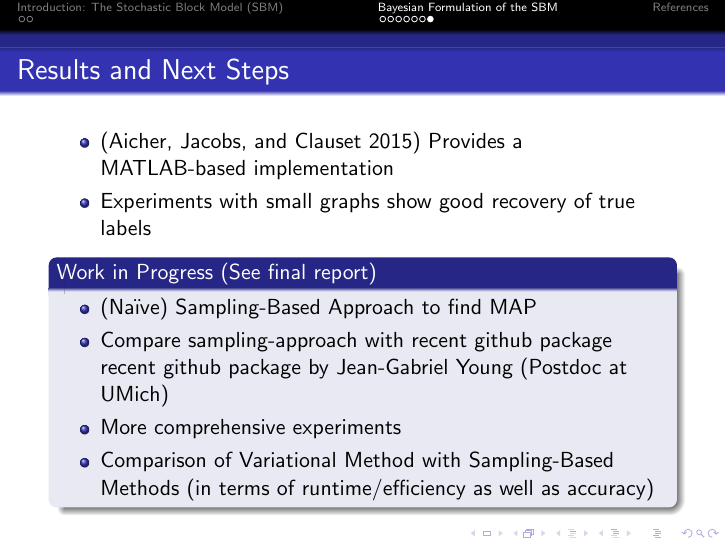
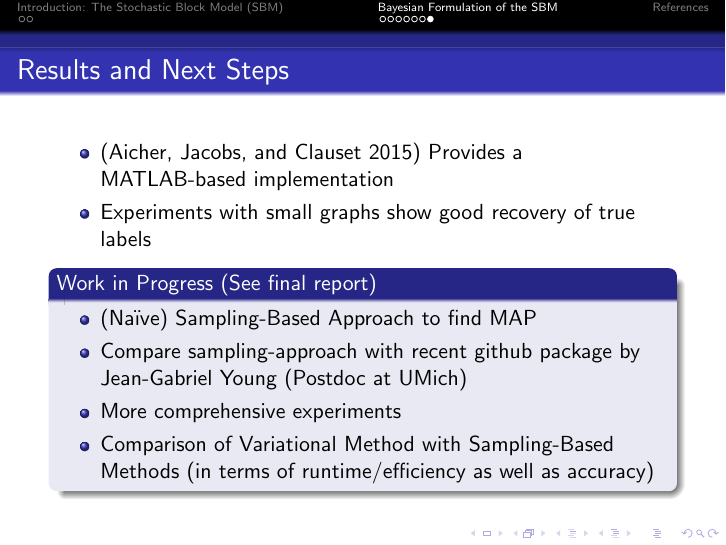
Before and after one commit to dankessler/608b-project, LaTeX slides (presentation/kesslerd-608b-presentation.tex): page 11 of 12. Compiled offline with pdfLaTeX.

Commit message:
remove duplicated text

```diff
--- a/presentation/kesslerd-608b-presentation.tex
+++ b/presentation/kesslerd-608b-presentation.tex
@@ -267,7 +267,7 @@ We want to choose a $q$ that maximizes our log likelihood, but without straying
   \begin{block}{Work in Progress (See final report)}
     \begin{itemize}
     \item (Na\"ive) Sampling-Based Approach to find MAP
-    \item Compare sampling-approach with recent github package \href{{https://github.com/jg-you/sbm_canonical_mcmc/}}{recent github package} by Jean-Gabriel Young (Postdoc at UMich)
+    \item Compare sampling-approach with \href{{https://github.com/jg-you/sbm_canonical_mcmc/}}{recent github package} by Jean-Gabriel Young (Postdoc at UMich)
     \item More comprehensive experiments
     \item Comparison of Variational Method with Sampling-Based Methods (in terms of runtime/efficiency as well as accuracy)
     \end{itemize}
```
